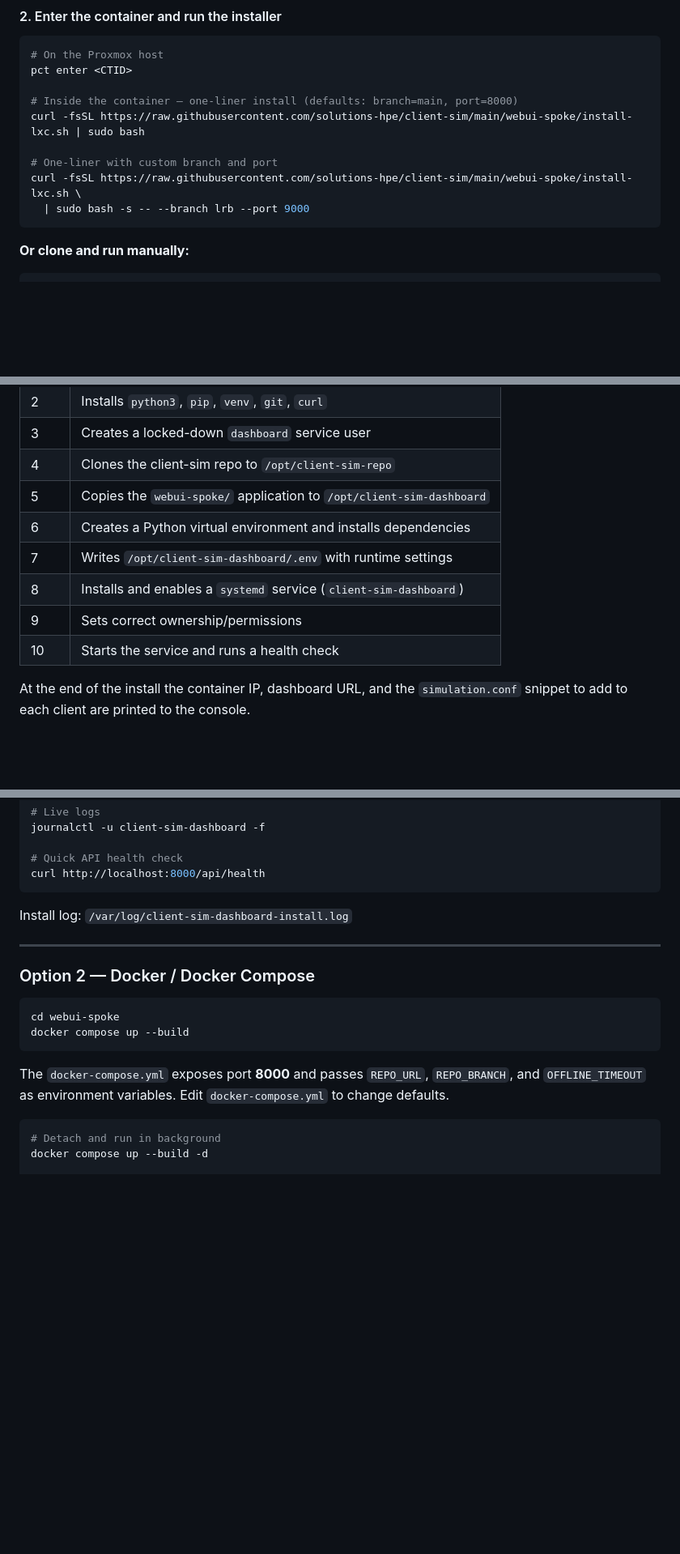
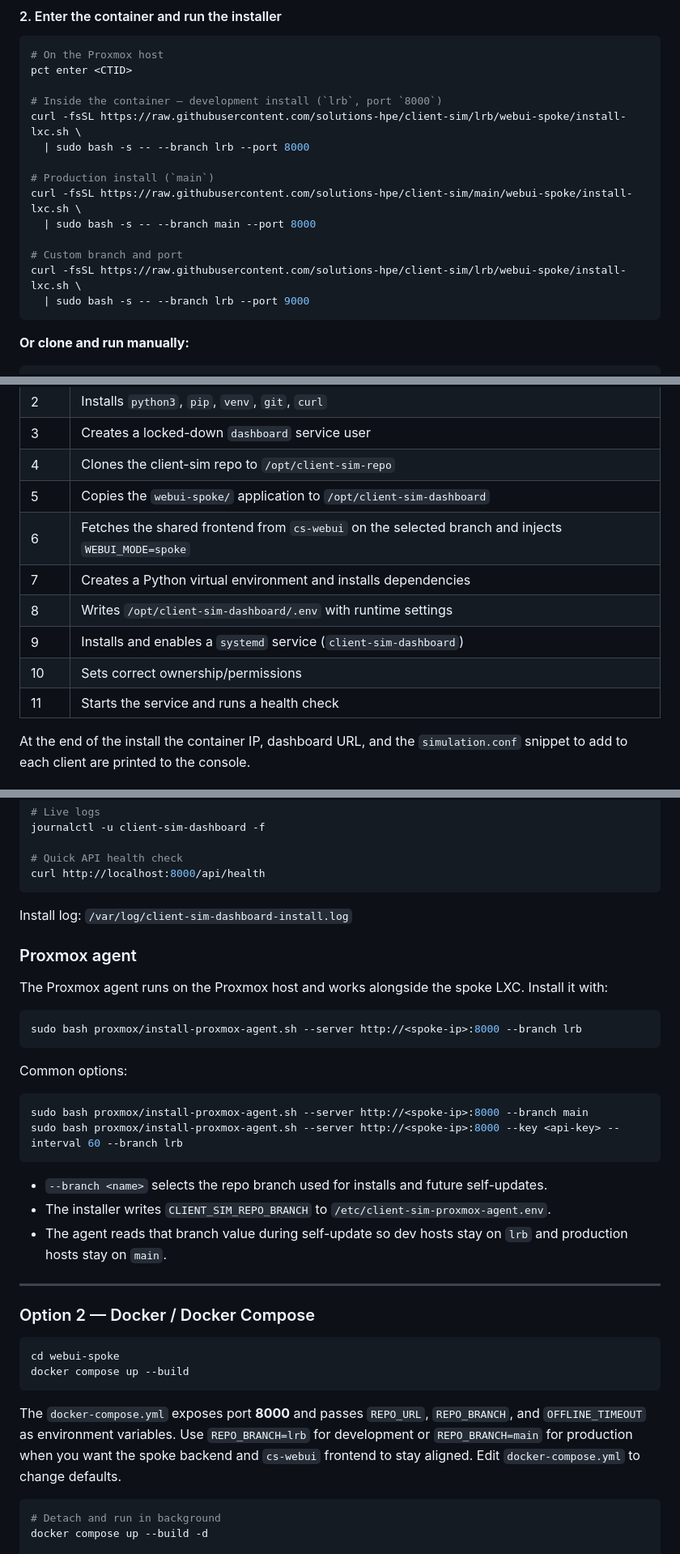
Before and after one commit to solutions-hpe/client-sim, a Markdown page: README.md, 3 parts joined by grey strips. Shown at 81% size. Rendered like a GitHub page; blank space fills up the shorter version.

Commit message:
docs: update README and CHANGELOG for cs-webui architecture
Co-authored-by: Copilot <223556219+Copilot@users.noreply.github.com>

````diff
--- a/README.md
+++ b/README.md
@@ -256,11 +270,16 @@ Assign a **static IP** or DHCP reservation so clients always reach the same addr
 # On the Proxmox host
 pct enter <CTID>
 
-# Inside the container — one-liner install (defaults: branch=main, port=8000)
-curl -fsSL https://raw.githubusercontent.com/solutions-hpe/client-sim/main/webui-spoke/install-lxc.sh | sudo bash
+# Inside the container — development install (`lrb`, port `8000`)
+curl -fsSL https://raw.githubusercontent.com/solutions-hpe/client-sim/lrb/webui-spoke/install-lxc.sh \
+  | sudo bash -s -- --branch lrb --port 8000
 
-# One-liner with custom branch and port
+# Production install (`main`)
 curl -fsSL https://raw.githubusercontent.com/solutions-hpe/client-sim/main/webui-spoke/install-lxc.sh \
+  | sudo bash -s -- --branch main --port 8000
+
+# Custom branch and port
+curl -fsSL https://raw.githubusercontent.com/solutions-hpe/client-sim/lrb/webui-spoke/install-lxc.sh \
   | sudo bash -s -- --branch lrb --port 9000
 ```
 
@@ -309,11 +328,12 @@ sudo bash webui-spoke/install-lxc.sh
 | 3 | Creates a locked-down `dashboard` service user |
 | 4 | Clones the client-sim repo to `/opt/client-sim-repo` |
 | 5 | Copies the `webui-spoke/` application to `/opt/client-sim-dashboard` |
-| 6 | Creates a Python virtual environment and installs dependencies |
-| 7 | Writes `/opt/client-sim-dashboard/.env` with runtime settings |
-| 8 | Installs and enables a `systemd` service (`client-sim-dashboard`) |
-| 9 | Sets correct ownership/permissions |
-| 10 | Starts the service and runs a health check |
+| 6 | Fetches the shared frontend from `cs-webui` on the selected branch and injects `WEBUI_MODE=spoke` |
+| 7 | Creates a Python virtual environment and installs dependencies |
+| 8 | Writes `/opt/client-sim-dashboard/.env` with runtime settings |
+| 9 | Installs and enables a `systemd` service (`client-sim-dashboard`) |
+| 10 | Sets correct ownership/permissions |
+| 11 | Starts the service and runs a health check |
 
 At the end of the install the container IP, dashboard URL, and the `simulation.conf` snippet to add to each client are printed to the console.
 
@@ -332,6 +352,25 @@ curl http://localhost:8000/api/health
 
 Install log: `/var/log/client-sim-dashboard-install.log`
 
+### Proxmox agent
+
+The Proxmox agent runs on the Proxmox host and works alongside the spoke LXC. Install it with:
+
+```bash
+sudo bash proxmox/install-proxmox-agent.sh --server http://<spoke-ip>:8000 --branch lrb
+```
+
+Common options:
+
+```bash
+sudo bash proxmox/install-proxmox-agent.sh --server http://<spoke-ip>:8000 --branch main
+sudo bash proxmox/install-proxmox-agent.sh --server http://<spoke-ip>:8000 --key <api-key> --interval 60 --branch lrb
+```
+
+- `--branch <name>` selects the repo branch used for installs and future self-updates.
+- The installer writes `CLIENT_SIM_REPO_BRANCH` to `/etc/client-sim-proxmox-agent.env`.
+- The agent reads that branch value during self-update so dev hosts stay on `lrb` and production hosts stay on `main`.
+
 ---
 
 ### Option 2 — Docker / Docker Compose
@@ -341,7 +380,7 @@ cd webui-spoke
 docker compose up --build
 ```
 
-The `docker-compose.yml` exposes port **8000** and passes `REPO_URL`, `REPO_BRANCH`, and `OFFLINE_TIMEOUT` as environment variables.  Edit `docker-compose.yml` to change defaults.
+The `docker-compose.yml` exposes port **8000** and passes `REPO_URL`, `REPO_BRANCH`, and `OFFLINE_TIMEOUT` as environment variables. Use `REPO_BRANCH=lrb` for development or `REPO_BRANCH=main` for production when you want the spoke backend and `cs-webui` frontend to stay aligned. Edit `docker-compose.yml` to change defaults.
 
 ```bash
 # Detach and run in background
````
Also changed, not shown: other parts of README.md (+18 -2 lines), webui-spoke/README.md (+20 -11 lines).
